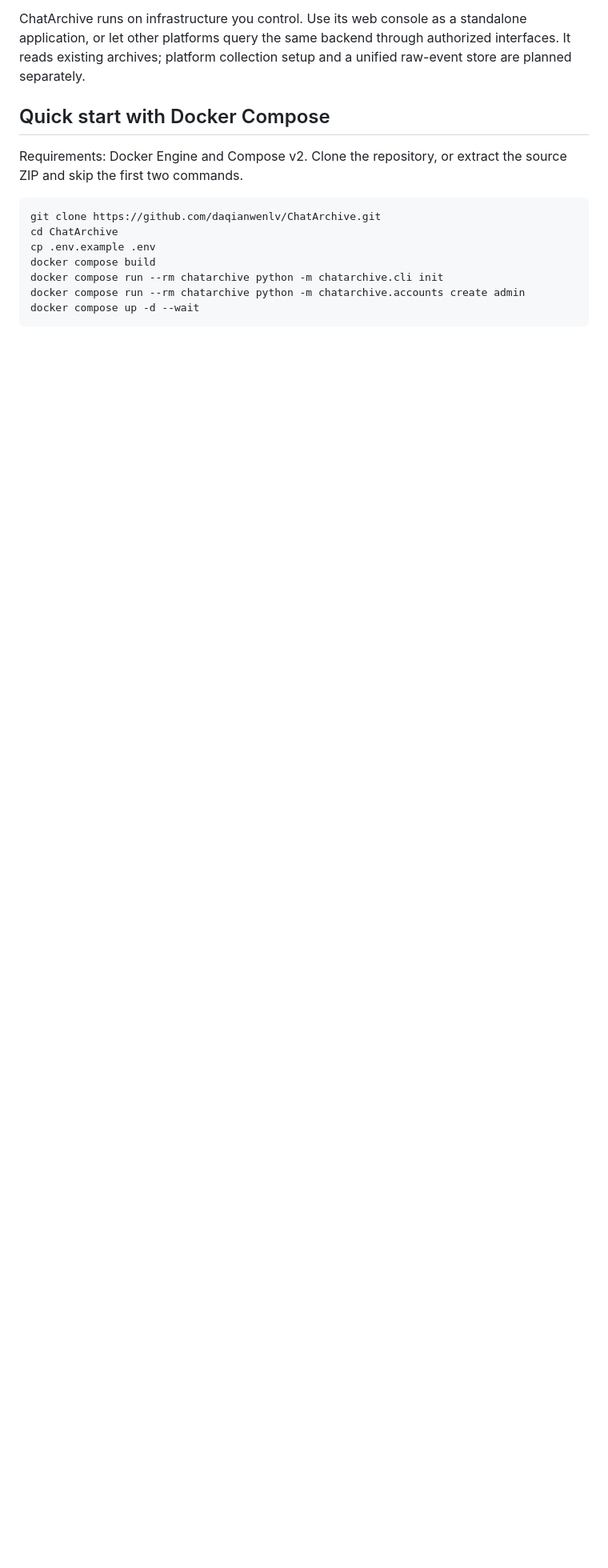
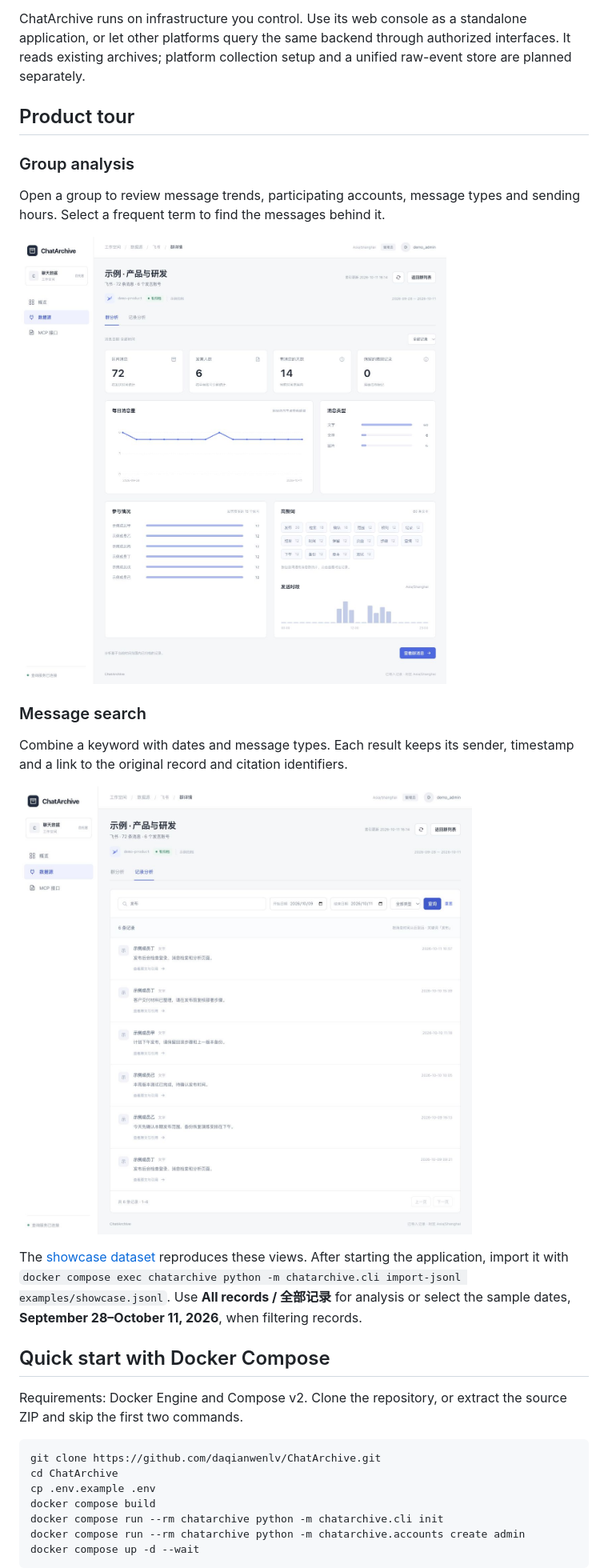
Before and after one commit to daqianwenlv/ChatArchive, a Markdown page: README.md, the part around one of its changes. Shown at 80% size. GitHub-like rendering; blank space fills up the shorter version.

Commit message:
Add illustrated product tour in both languages

```diff
--- a/README.md
+++ b/README.md
@@ -25,6 +27,22 @@ Current version: **0.2.3-preview.1 — single-workspace query preview**. The web
 - **Maintain your archive:** verified database backups, restore into a new directory or volume, and a diagnostic command.
 
 ChatArchive runs on infrastructure you control. Use its web console as a standalone application, or let other platforms query the same backend through authorized interfaces. It reads existing archives; platform collection setup and a unified raw-event store are planned separately.
+
+## Product tour
+
+### Group analysis
+
+Open a group to review message trends, participating accounts, message types and sending hours. Select a frequent term to find the messages behind it.
+
+![Group activity, message types, participating accounts and frequent terms](docs/images/group-analysis.jpg)
+
+### Message search
+
+Combine a keyword with dates and message types. Each result keeps its sender, timestamp and a link to the original record and citation identifiers.
+
+![Searching fictional release discussions by keyword and date](docs/images/message-search.jpg)
+
+The [showcase dataset](examples/showcase.jsonl) reproduces these views. After starting the application, import it with `docker compose exec chatarchive python -m chatarchive.cli import-jsonl examples/showcase.jsonl`. Use **All records / 全部记录** for analysis or select the sample dates, **September 28–October 11, 2026**, when filtering records.
 
 ## Quick start with Docker Compose
 
```
Also changed, not shown: other parts of README.md (+2 -0 lines), README.zh-CN.md (+18 -0 lines).
